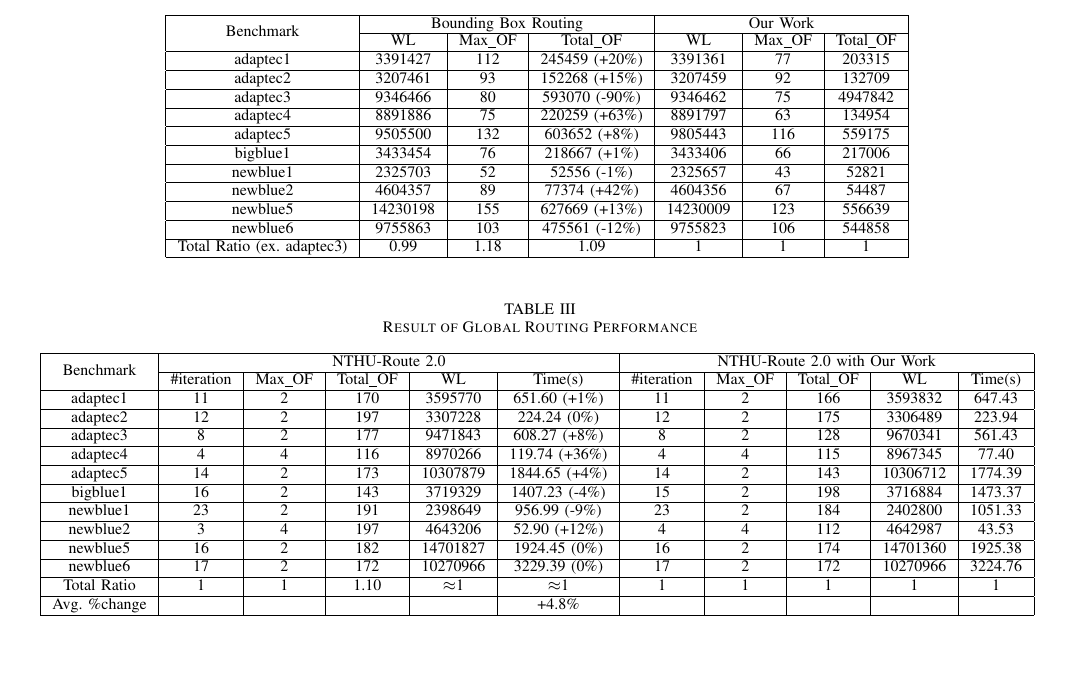
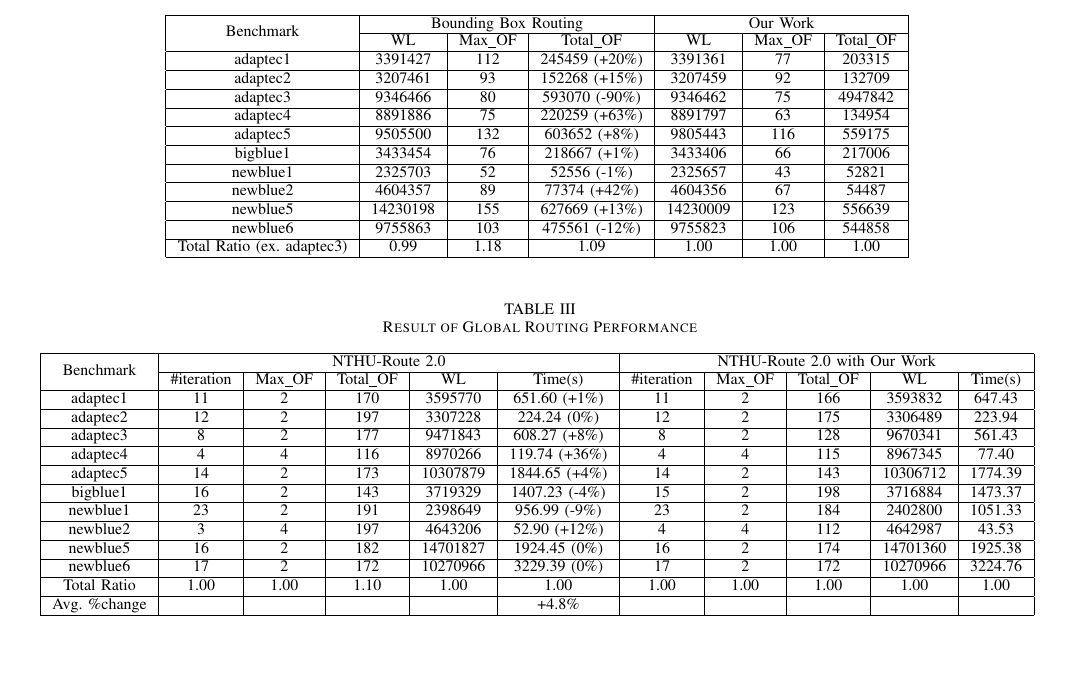
Before and after one commit to zzh910/DATE2019, a LaTeX paper (DATE.tex, which reads doc/Result.tex): part of page 6 of 6, cut so that both start at the same text. Compiled offline with pdfLaTeX; a missing font is replaced by an installed copy or a similar font; a LaTeX package or settings file that is missing is left out.

Commit message:
Result data formatting

```diff
--- a/doc/Result.tex
+++ b/doc/Result.tex
@@ -51,7 +51,7 @@ newblue1                   & 2325703  & 52      & 52556 (-1\%)   & 2325657  & 43
 newblue2                   & 4604357  & 89      & 77374 (+42\%)  & 4604356  & 67      & 54487     \\ \hline
 newblue5                   & 14230198 & 155     & 627669 (+13\%) & 14230009 & 123     & 556639    \\ \hline
 newblue6                   & 9755863  & 103     & 475561 (-12\%) & 9755823  & 106     & 544858    \\ \hline
-Total Ratio (ex. adaptec3)       & 0.99     & 1.18    & 1.09           & 1        & 1       & 1         \\ \hline
+Total Ratio (ex. adaptec3)       & 0.99     & 1.18    & 1.09           & 1.00        & 1.00       & 1.00         \\ \hline
 \end{tabular}
 \label{tab:treequality}
 \end{center}
@@ -77,10 +77,10 @@ adaptec4                   & 4           & 4       & 116       & 8970266  & 119.
 adaptec5                   & 14          & 2       & 173       & 10307879 & 1844.65 (+4\%) & 14          & 2       & 143       & 10306712 & 1774.39 \\ \hline
 bigblue1                   & 16          & 2       & 143       & 3719329  & 1407.23 (-4\%) & 15          & 2       & 198       & 3716884  & 1473.37 \\ \hline
 newblue1                   & 23          & 2       & 191       & 2398649  & 956.99 (-9\%)  & 23          & 2       & 184       & 2402800  & 1051.33 \\ \hline
-newblue2                   & 3           & 4       & 197       & 4643206  & 52.90 (+12\%)  & 4           & 4       & 112       & 4642987  & 43.53   \\ \hline
+newblue2                   & 3           & 4       & 197       & 4643206  & 52.90 (+12\%)        & 4           & 4       & 112       & 4642987  & 43.53   \\ \hline
 newblue5                   & 16          & 2       & 182       & 14701827 & 1924.45 (0\%)  & 16          & 2       & 174       & 14701360 & 1925.38 \\ \hline
 newblue6                   & 17          & 2       & 172       & 10270966 & 3229.39 (0\%)  & 17          & 2       & 172       & 10270966 & 3224.76 \\ \hline
-Total Ratio                & 1           & 1       & 1.10      & $\approx$1     & $\approx$1           & 1           & 1       & 1         & 1        & 1       \\ \hline
+Total Ratio         & 1.00           & 1.00       & 1.10      & 1.00     & 1.00           & 1.00           & 1.00       & 1.00         & 1.00        & 1.00       \\ \hline
 Avg. \%change              &             &         &           &          & +4.8\%         &             &         &           &          &         \\ \hline
 \end{tabular}
 \label{tab:gr}
```
